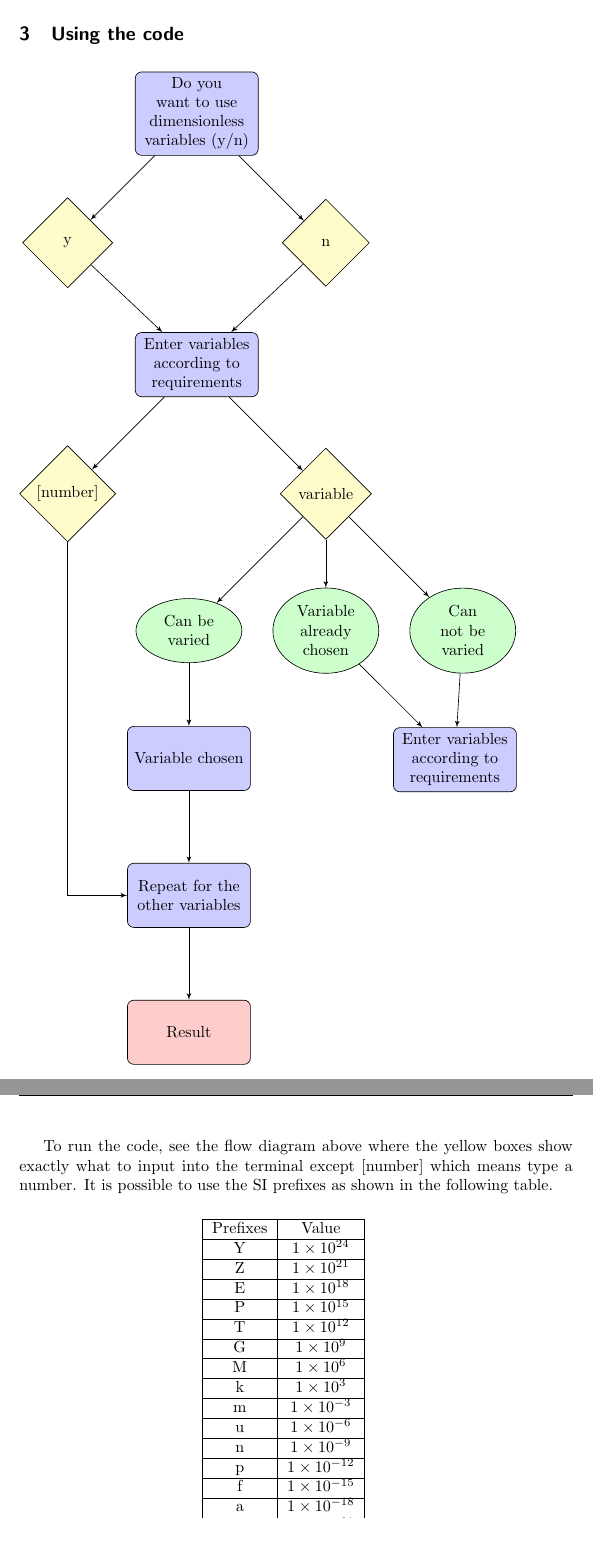
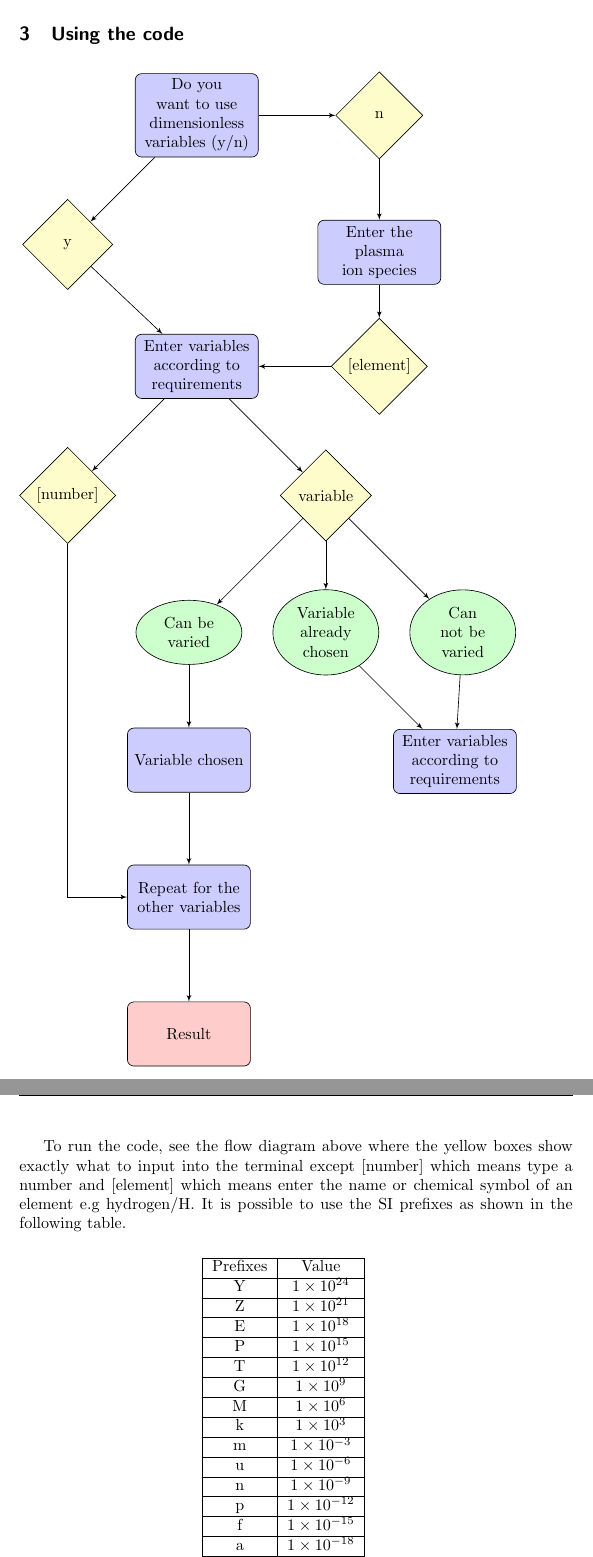
Before and after one commit to moleke51/DustyPlasmaCollab, a LaTeX document (UserManual/UserManual.tex): two parts of pages 2 and 3 of 7, joined at a grey line, cut so that both start at the same text, the shorter picture padded with empty space. Compiled offline with pdfLaTeX.

Commit message:
Manual update

```diff
--- a/UserManual/UserManual.tex
+++ b/UserManual/UserManual.tex
@@ -104,7 +104,9 @@
     % Place nodes
     \node [block] (init) {Do you want to use dimensionless variables (y/n)};
     \node [decision, below left of = init, node distance = 4cm] (decideY) {y};
-    \node [decision, below right of = init, node distance = 4cm] (decideN) {n};
+    \node [decision, right of = init, node distance = 4cm] (decideN) {n};
+    \node [block, below of = decideN, node distance = 3cm] (speciesInput) {Enter the plasma ion species};
+    \node [decision, below of = speciesInput, node distance = 2.5cm] (decideSpecies) {[element]};
     \node [block, below of = init, node distance = 5.5cm] (variableInput) {Enter variables according to requirements};
     \node [decision, below right of = variableInput, node distance = 4cm] (variables) {variable};
     \node [decision, below left of = variableInput, node distance = 4cm] (number) {[number]};
@@ -120,7 +122,9 @@
     \path [line] (init) -- (decideY);
     \path [line] (init) -- (decideN);
     \path [line] (decideY) -- (variableInput);
-    \path [line] (decideN) -- (variableInput);
+    \path [line] (decideN) -- (speciesInput);
+    \path [line] (speciesInput) -- (decideSpecies);
+    \path [line] (decideSpecies) -- (variableInput);
     \path [line] (variableInput) -- (variables);
     \path [line] (variableInput) -- (number);
     \path [line] (variables) -- (variableCentre);
@@ -135,7 +139,8 @@
 \end{tikzpicture}
 
 To run the code, see the flow diagram above where the yellow boxes show exactly what
-to input into the terminal except [number] which means type a number.
+to input into the terminal except [number] which means type a number and [element]
+which means enter the name or chemical symbol of an element e.g hydrogen/H.
 It is possible to use the SI prefixes as shown in the following table.
 
 \smallskip
```
Also changed, not shown: Papers/PlasmaReport/DustInPlasmaReport.bbl (deleted), Papers/PlasmaReport/DustInPlasmaReport.pdf, UserManual/UserManual.pdf, 13 other files.
